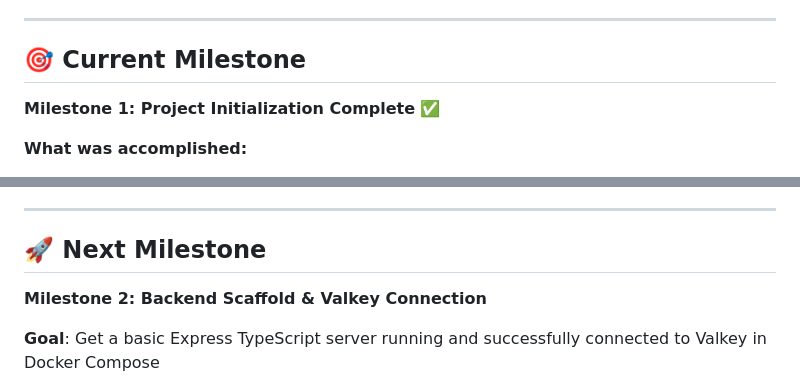
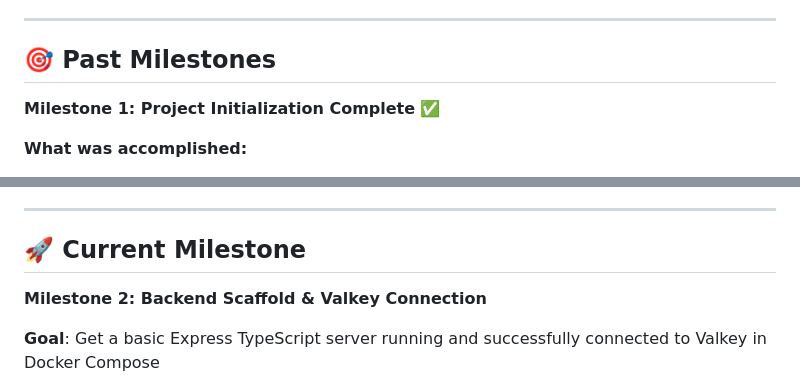
Before and after one commit to Bit-Quill/valkey-semantic-cache-demo, a Markdown page: Progress.md, 2 parts joined by grey strips. Rendered like a GitHub page.

Commit message:
chore(backend): create initial directory structure
- Add backend/src with subdirectories for valkey, bedrock, routes, and types
- Follows project architecture outlined in README.md
- Update Progress.md: mark directory structure task as complete
- Update Progress.md: reorganize milestone sections (Past/Current)

```diff
--- a/Progress.md
+++ b/Progress.md
@@ -64,7 +64,7 @@
 
 ---
 
-## 🎯 Current Milestone
+## 🎯 Past Milestones
 
 **Milestone 1: Project Initialization Complete** ✅
 
@@ -85,7 +85,7 @@
 
 ---
 
-## 🚀 Next Milestone
+## 🚀 Current Milestone
 
 **Milestone 2: Backend Scaffold & Valkey Connection**
 
```
Also changed, not shown: other parts of Progress.md (+1 -1 lines).
